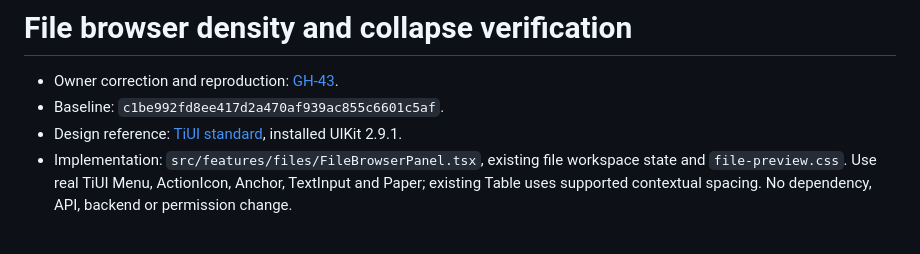
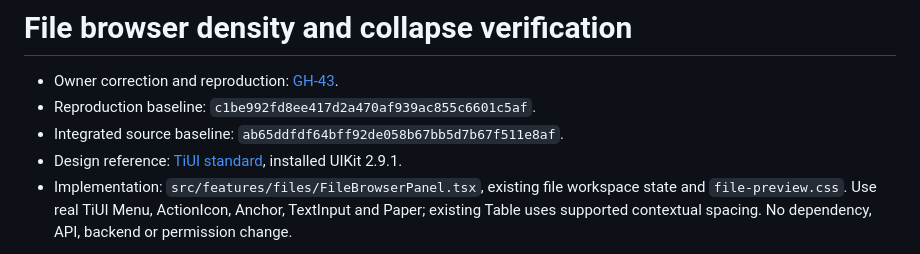
Before and after one commit to mem9-ai/tidb-agentspace, a Markdown page: docs/file-browser-density-verification.md, the part around one of its changes. Drawn GitHub-style.

```diff
--- a/docs/file-browser-density-verification.md
+++ b/docs/file-browser-density-verification.md
@@ -1,7 +1,8 @@
 # File browser density and collapse verification
 
 - Owner correction and reproduction: [GH-43](https://github.com/siddontang/tidb.ai/issues/43).
-- Baseline: `c1be992fd8ee417d2a470af939ac855c6601c5af`.
+- Reproduction baseline: `c1be992fd8ee417d2a470af939ac855c6601c5af`.
+- Integrated source baseline: `ab65ddfdf64bff92de058b67bb5d7b67f511e8af`.
 - Design reference: [TiUI standard](standards/tiui-design-system.md), installed UIKit 2.9.1.
 - Implementation: `src/features/files/FileBrowserPanel.tsx`, existing file workspace state and
   `file-preview.css`. Use real TiUI Menu, ActionIcon, Anchor, TextInput and Paper; existing
```
Also changed, not shown: other parts of docs/file-browser-density-verification.md (+10 -1 lines), docs/screenshots/file-browser/desktop-dark-collapsed.jpg (added), docs/screenshots/file-browser/desktop-dark-expanded.jpg (added).
